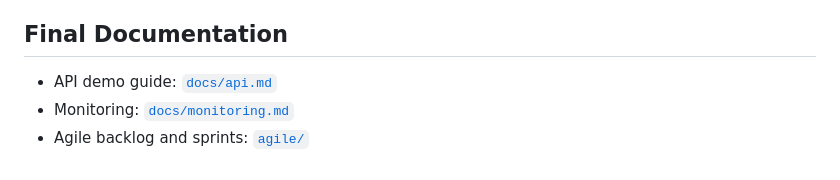
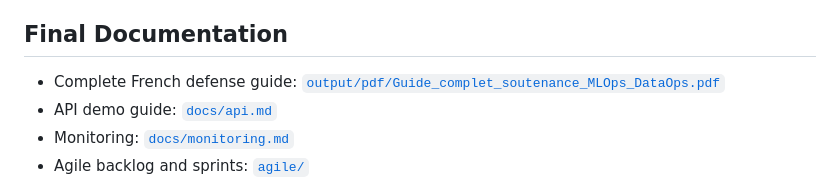
Before and after one commit to Maaskk/industrial-equipment-health-platform, a Markdown page: README.md, the part around the change. GitHub-like rendering.

Commit message:
Lier le guide de soutenance

```diff
--- a/README.md
+++ b/README.md
@@ -196,6 +196,7 @@ tracking. He is not part of the active presentation team.
 
 ## Final Documentation
 
+- Complete French defense guide: [`output/pdf/Guide_complet_soutenance_MLOps_DataOps.pdf`](output/pdf/Guide_complet_soutenance_MLOps_DataOps.pdf)
 - API demo guide: [`docs/api.md`](docs/api.md)
 - Monitoring: [`docs/monitoring.md`](docs/monitoring.md)
 - Agile backlog and sprints: [`agile/`](agile/)
```
Also changed, not shown: 1 other file.
